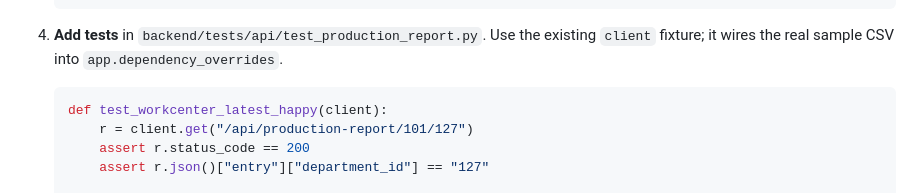
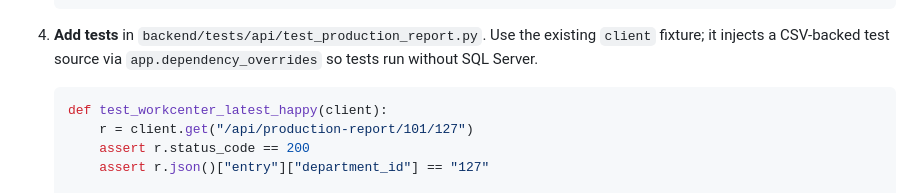
Before and after one commit to treyonan/production-metrics-dashboard, a Markdown page: ARCHITECTURE.md, the part around one of its changes. Drawn GitHub-style.

````diff
--- a/ARCHITECTURE.md
+++ b/ARCHITECTURE.md
@@ -422,8 +450,8 @@ HTTP 404 if the workcenter doesn't exist.
    ```
 
 4. **Add tests** in `backend/tests/api/test_production_report.py`.
-   Use the existing `client` fixture; it wires the real sample CSV
-   into `app.dependency_overrides`.
+   Use the existing `client` fixture; it injects a CSV-backed test source
+   via `app.dependency_overrides` so tests run without SQL Server.
    ```python
    def test_workcenter_latest_happy(client):
        r = client.get("/api/production-report/101/127")
````
Also changed, not shown: other parts of ARCHITECTURE.md (+84 -54 lines), backend/ARCHITECTURE.md (+160 -139 lines).
